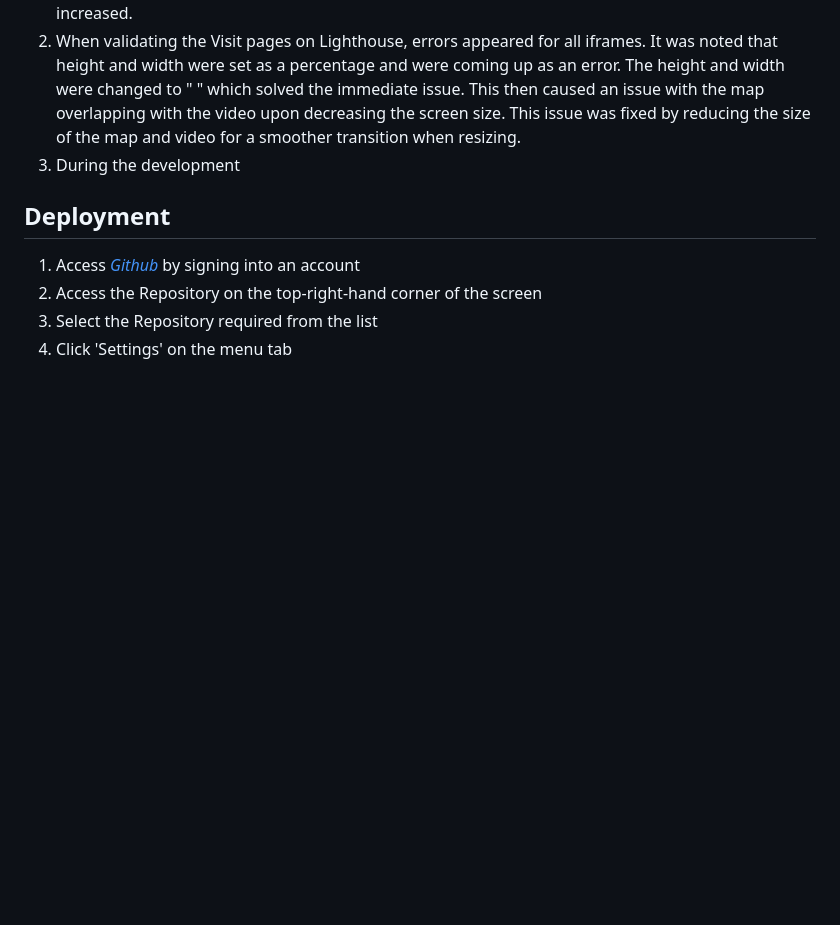
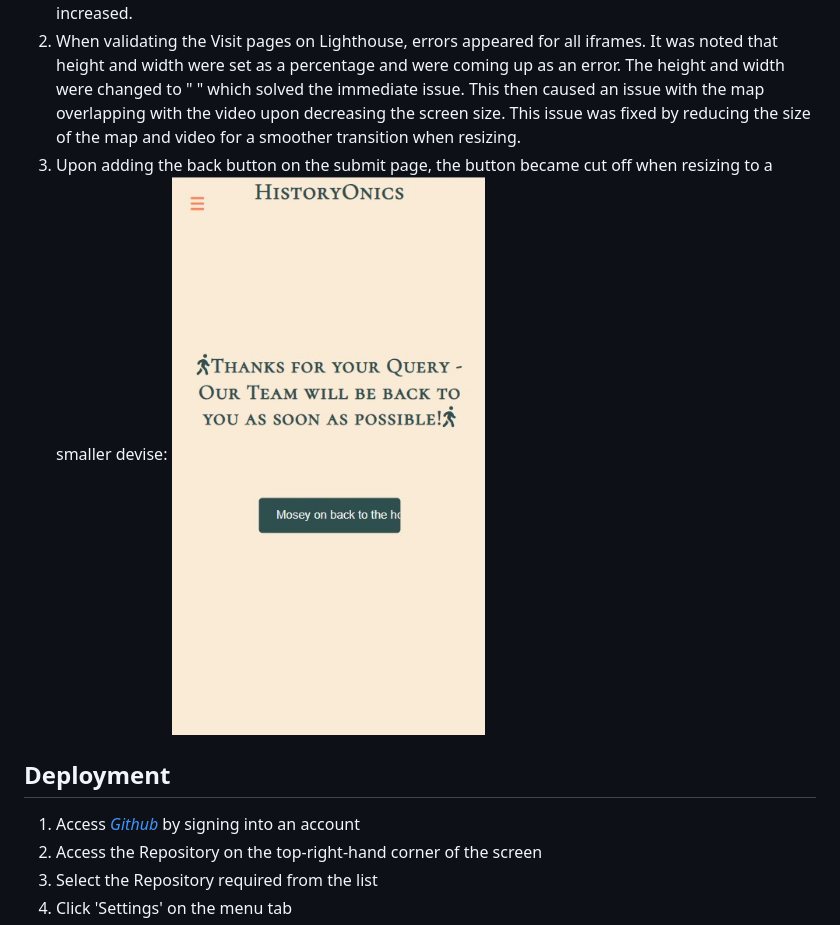
Before and after one commit to Toby7658/History-Onics, a Markdown page: README.md, the part around the change. Rendered like a GitHub page; pictures changed too: assets/images/documentation/error-submitmobile-cutoff.jpg (added); blank space fills up the shorter version.

```diff
--- a/README.md
+++ b/README.md
@@ -429,7 +429,9 @@ moves under the text as opposed to remaining beside it.
 2. When validating the Visit pages on Lighthouse, errors appeared for all iframes. It was noted that height and width
 were set as a percentage and were coming up as an error. The height and width were changed to " " which solved the immediate issue. This then caused an issue with the map overlapping with the video upon decreasing the screen size. This issue was fixed by reducing the size of the map and video
 for a smoother transition when resizing.
-3. During the development
+3. Upon adding the back button on the submit page, the button became cut off when resizing to a smaller devise:
+![Button back for mobile](./assets/images/documentation/error-submitmobile-cutoff.jpg)
+
 
 ## Deployment
 1. Access *[Github](https://github.com/)* by signing into an account
```
Also changed, not shown: 1 other file.
